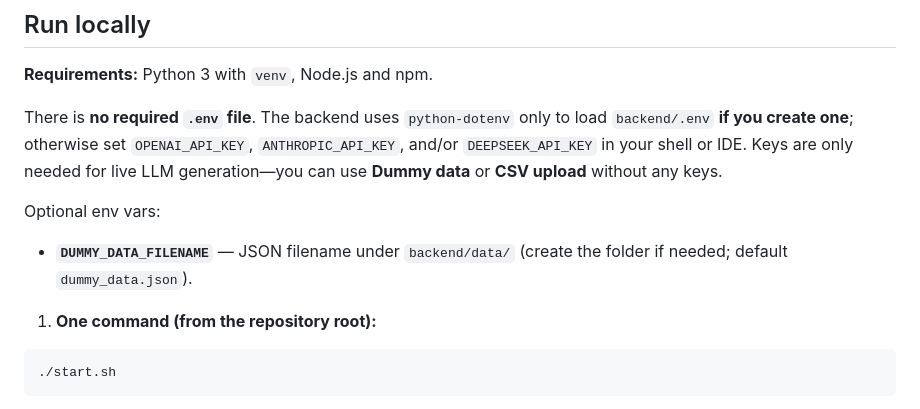
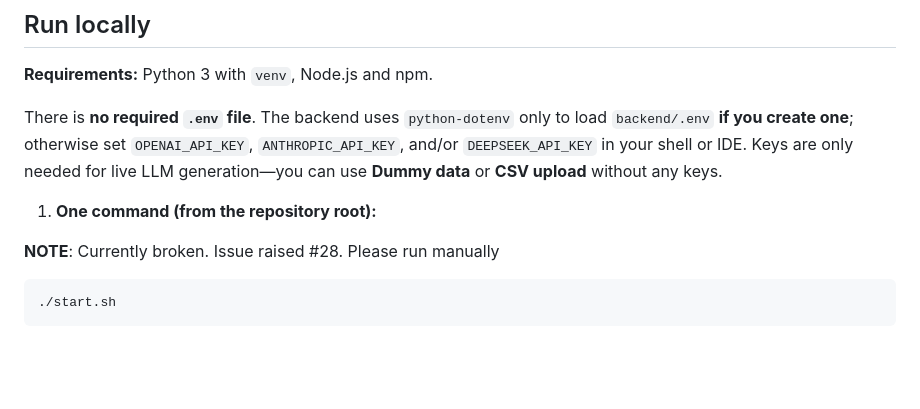
Before and after one commit to SutejSingh/llmRandomnessAnalysis, a Markdown page: README.md, the part around the change. Drawn GitHub-style; blank space fills up the shorter version.

Commit message:
Update README with command note and remove optional vars
Removed optional environment variable section and added note about broken command.

````diff
--- a/README.md
+++ b/README.md
@@ -8,12 +8,9 @@ A full-stack application for **generating random numbers using LLMs** (OpenAI, A
 
 There is **no required `.env` file**. The backend uses `python-dotenv` only to load `backend/.env` **if you create one**; otherwise set `OPENAI_API_KEY`, `ANTHROPIC_API_KEY`, and/or `DEEPSEEK_API_KEY` in your shell or IDE. Keys are only needed for live LLM generation—you can use **Dummy data** or **CSV upload** without any keys.
 
-Optional env vars:
-
-- **`DUMMY_DATA_FILENAME`** — JSON filename under `backend/data/` (create the folder if needed; default `dummy_data.json`).
-
 1. **One command (from the repository root):**
 
+**NOTE**: Currently broken. Issue raised #28. Please run manually
 ```bash
 ./start.sh
 ```
````
